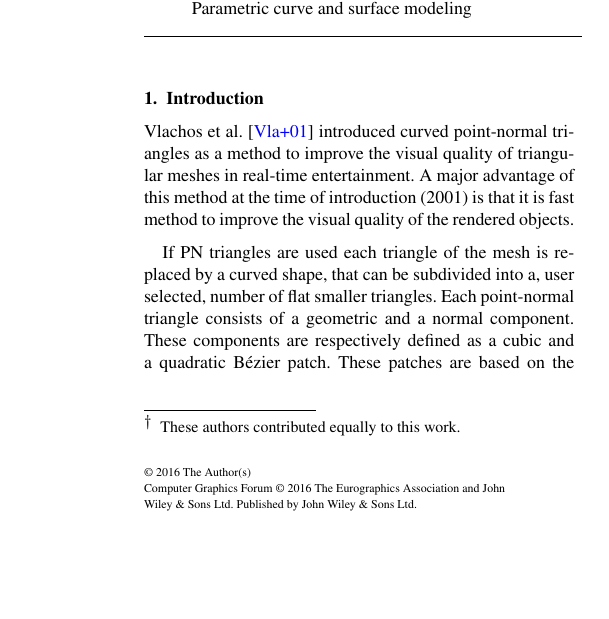
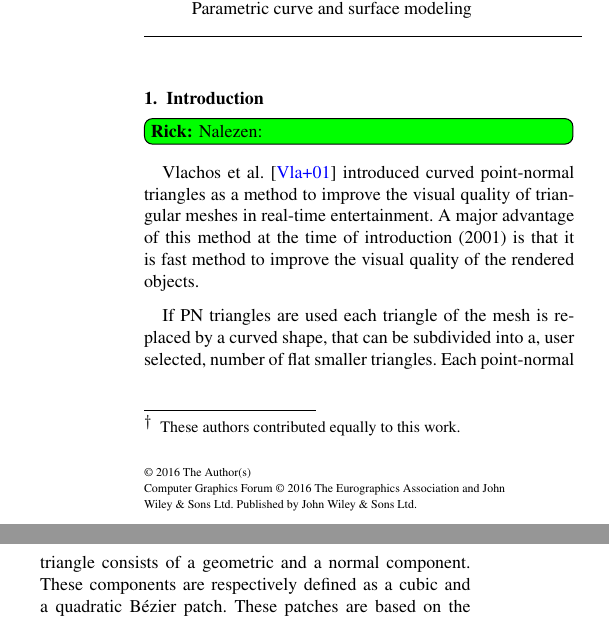
Before and after one commit to lauraBaakman/Advanced-Computer-Graphics, a LaTeX document (report/main.tex, which reads report/content/introduction.tex): part of one column of page 1 of 3 before the commit and two parts of the columns of page 1 of 3 after it, the two joined at a grey line, cut so that both start at the same text, the shorter picture padded with empty space. Compiled offline with pdfLaTeX.

Commit message:
Todo voor Rick

```diff
--- a/report/content/introduction.tex
+++ b/report/content/introduction.tex
@@ -1,7 +1,9 @@
 %!TEX root = ../main.tex
+
 
 \section{Introduction}
 \label{s:introduction}
+\rick{Nalezen:}
 
 % \todo[inline]{Context: Why PN triangles: fast smooth real-time rendering}
 \textcite{vlachos2001curved} introduced curved point-normal triangles as a method to improve the visual quality of triangular meshes in real-time entertainment. A major advantage of this method at the time of introduction (\citeyear{vlachos2001curved}) is that it is fast method to improve the visual quality of the rendered objects.
```
